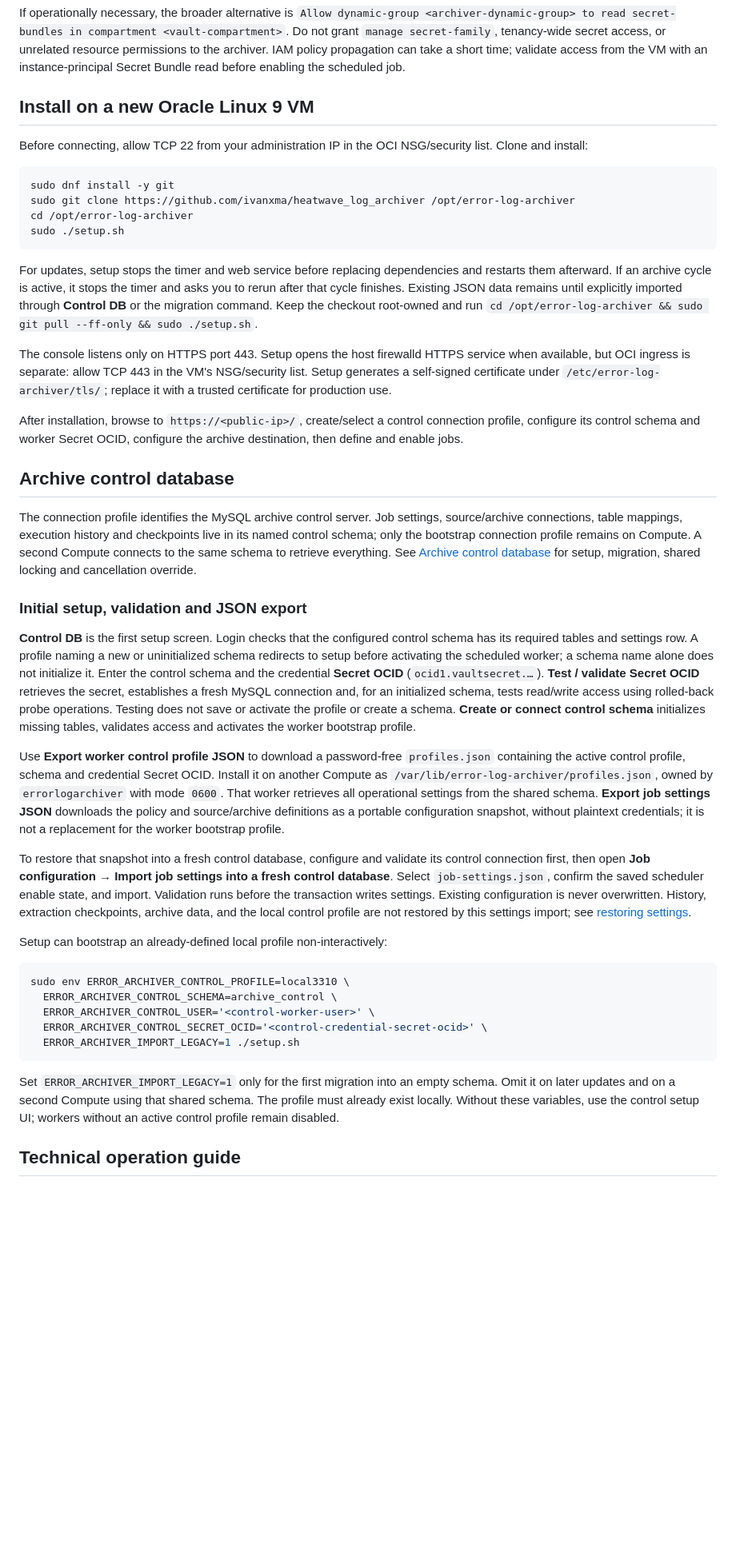
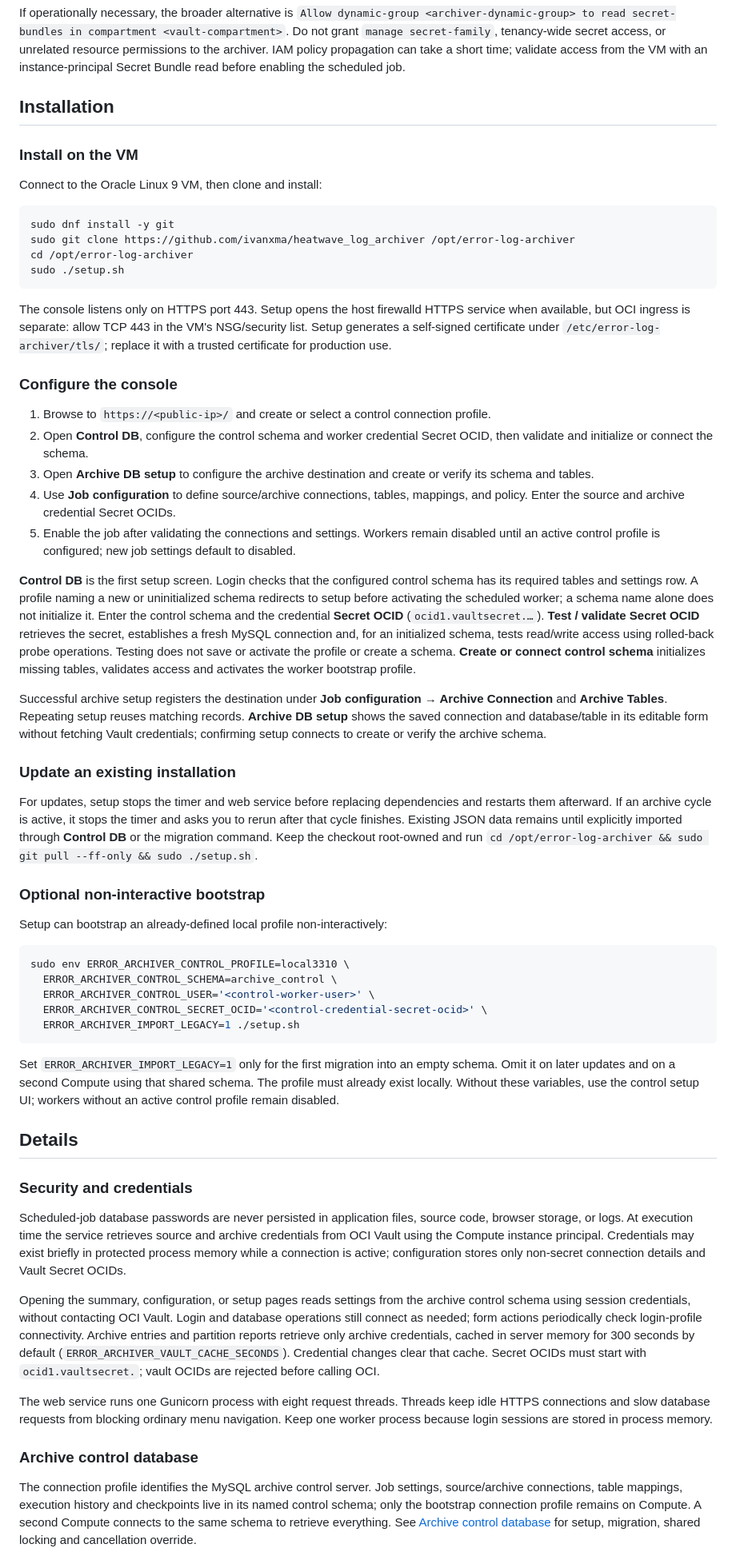
Before and after one commit to ivanxma/heatwave_log_archiver, a Markdown page: README.md, the part around one of its changes. Shown at 80% size. GitHub-like rendering; blank space fills up the shorter version.

Commit message:
docs: organize README and simplify architecture documentation

````diff
--- a/README.md
+++ b/README.md
@@ -50,9 +56,11 @@ Allow dynamic-group <archiver-dynamic-group> to read secret-bundles in compartme
 
 If operationally necessary, the broader alternative is `Allow dynamic-group <archiver-dynamic-group> to read secret-bundles in compartment <vault-compartment>`. Do not grant `manage secret-family`, tenancy-wide secret access, or unrelated resource permissions to the archiver. IAM policy propagation can take a short time; validate access from the VM with an instance-principal Secret Bundle read before enabling the scheduled job.
 
-## Install on a new Oracle Linux 9 VM
+## Installation
 
-Before connecting, allow TCP 22 from your administration IP in the OCI NSG/security list. Clone and install:
+### Install on the VM
+
+Connect to the Oracle Linux 9 VM, then clone and install:
 
 ```bash
 sudo dnf install -y git
@@ -61,23 +69,25 @@ cd /opt/error-log-archiver
 sudo ./setup.sh
 ```
 
-For updates, setup stops the timer and web service before replacing dependencies and restarts them afterward. If an archive cycle is active, it stops the timer and asks you to rerun after that cycle finishes. Existing JSON data remains until explicitly imported through **Control DB** or the migration command. Keep the checkout root-owned and run `cd /opt/error-log-archiver && sudo git pull --ff-only && sudo ./setup.sh`.
-
 The console listens only on HTTPS port 443. Setup opens the host firewalld HTTPS service when available, but OCI ingress is separate: allow TCP 443 in the VM's NSG/security list. Setup generates a self-signed certificate under `/etc/error-log-archiver/tls/`; replace it with a trusted certificate for production use.
 
-After installation, browse to `https://<public-ip>/`, create/select a control connection profile, configure its control schema and worker Secret OCID, configure the archive destination, then define and enable jobs.
+### Configure the console
 
-## Archive control database
-
-The connection profile identifies the MySQL archive control server. Job settings, source/archive connections, table mappings, execution history and checkpoints live in its named control schema; only the bootstrap connection profile remains on Compute. A second Compute connects to the same schema to retrieve everything. See [Archive control database](docs/archive-control-database.md) for setup, migration, shared locking and cancellation override.
-
-### Initial setup, validation and JSON export
+1. Browse to `https://<public-ip>/` and create or select a control connection profile.
+2. Open **Control DB**, configure the control schema and worker credential Secret OCID, then validate and initialize or connect the schema.
+3. Open **Archive DB setup** to configure the archive destination and create or verify its schema and tables.
+4. Use **Job configuration** to define source/archive connections, tables, mappings, and policy. Enter the source and archive credential Secret OCIDs.
+5. Enable the job after validating the connections and settings. Workers remain disabled until an active control profile is configured; new job settings default to disabled.
 
 **Control DB** is the first setup screen. Login checks that the configured control schema has its required tables and settings row. A profile naming a new or uninitialized schema redirects to setup before activating the scheduled worker; a schema name alone does not initialize it. Enter the control schema and the credential **Secret OCID** (`ocid1.vaultsecret.…`). **Test / validate Secret OCID** retrieves the secret, establishes a fresh MySQL connection and, for an initialized schema, tests read/write access using rolled-back probe operations. Testing does not save or activate the profile or create a schema. **Create or connect control schema** initializes missing tables, validates access and activates the worker bootstrap profile.
 
-Use **Export worker control profile JSON** to download a password-free `profiles.json` containing the active control profile, schema and credential Secret OCID. Install it on another Compute as `/var/lib/error-log-archiver/profiles.json`, owned by `errorlogarchiver` with mode `0600`. That worker retrieves all operational settings from the shared schema. **Export job settings JSON** downloads the policy and source/archive definitions as a portable configuration snapshot, without plaintext credentials; it is not a replacement for the worker bootstrap profile.
+Successful archive setup registers the destination under **Job configuration → Archive Connection** and **Archive Tables**. Repeating setup reuses matching records. **Archive DB setup** shows the saved connection and database/table in its editable form without fetching Vault credentials; confirming setup connects to create or verify the archive schema.
 
-To restore that snapshot into a fresh control database, configure and validate its control connection first, then open **Job configuration → Import job settings into a fresh control database**. Select `job-settings.json`, confirm the saved scheduler enable state, and import. Validation runs before the transaction writes settings. Existing configuration is never overwritten. History, extraction checkpoints, archive data, and the local control profile are not restored by this settings import; see [restoring settings](docs/archive-control-database.md#restoring-job-settings-into-a-fresh-control-schema).
+### Update an existing installation
+
+For updates, setup stops the timer and web service before replacing dependencies and restarts them afterward. If an archive cycle is active, it stops the timer and asks you to rerun after that cycle finishes. Existing JSON data remains until explicitly imported through **Control DB** or the migration command. Keep the checkout root-owned and run `cd /opt/error-log-archiver && sudo git pull --ff-only && sudo ./setup.sh`.
+
+### Optional non-interactive bootstrap
 
 Setup can bootstrap an already-defined local profile non-interactively:
 
@@ -91,4 +101,17 @@ sudo env ERROR_ARCHIVER_CONTROL_PROFILE=local3310 \
 
 Set `ERROR_ARCHIVER_IMPORT_LEGACY=1` only for the first migration into an empty schema. Omit it on later updates and on a second Compute using that shared schema. The profile must already exist locally. Without these variables, use the control setup UI; workers without an active control profile remain disabled.
 
-## Technical operation guide
+## Details
+
+### Security and credentials
+
+Scheduled-job database passwords are never persisted in application files, source code, browser storage, or logs. At execution time the service retrieves source and archive credentials from OCI Vault using the Compute instance principal. Credentials may exist briefly in protected process memory while a connection is active; configuration stores only non-secret connection details and Vault Secret OCIDs.
+
+Opening the summary, configuration, or setup pages reads settings from the archive control schema using session credentials, without contacting OCI Vault. Login and database operations still connect as needed; form actions periodically check login-profile connectivity. Archive entries and partition reports retrieve only archive credentials, cached in server memory for 300 seconds by default (`ERROR_ARCHIVER_VAULT_CACHE_SECONDS`). Credential changes clear that cache. Secret OCIDs must start with `ocid1.vaultsecret.`; vault OCIDs are rejected before calling OCI.
+
+The web service runs one Gunicorn process with eight request threads. Threads keep idle HTTPS connections and slow database requests from blocking ordinary menu navigation. Keep one worker process because login sessions are stored in process memory.
+
+### Archive control database
+
+The connection profile identifies the MySQL archive control server. Job settings, source/archive connections, table mappings, execution history and checkpoints live in its named control schema; only the bootstrap connection profile remains on Compute. A second Compute connects to the same schema to retrieve everything. See [Archive control database](docs/archive-control-database.md) for setup, migration, shared locking and cancellation override.
+
````
Also changed, not shown: other parts of README.md (+34 -17 lines), docs/log-archiving-detailed-architecture.md (+3 -5 lines).
